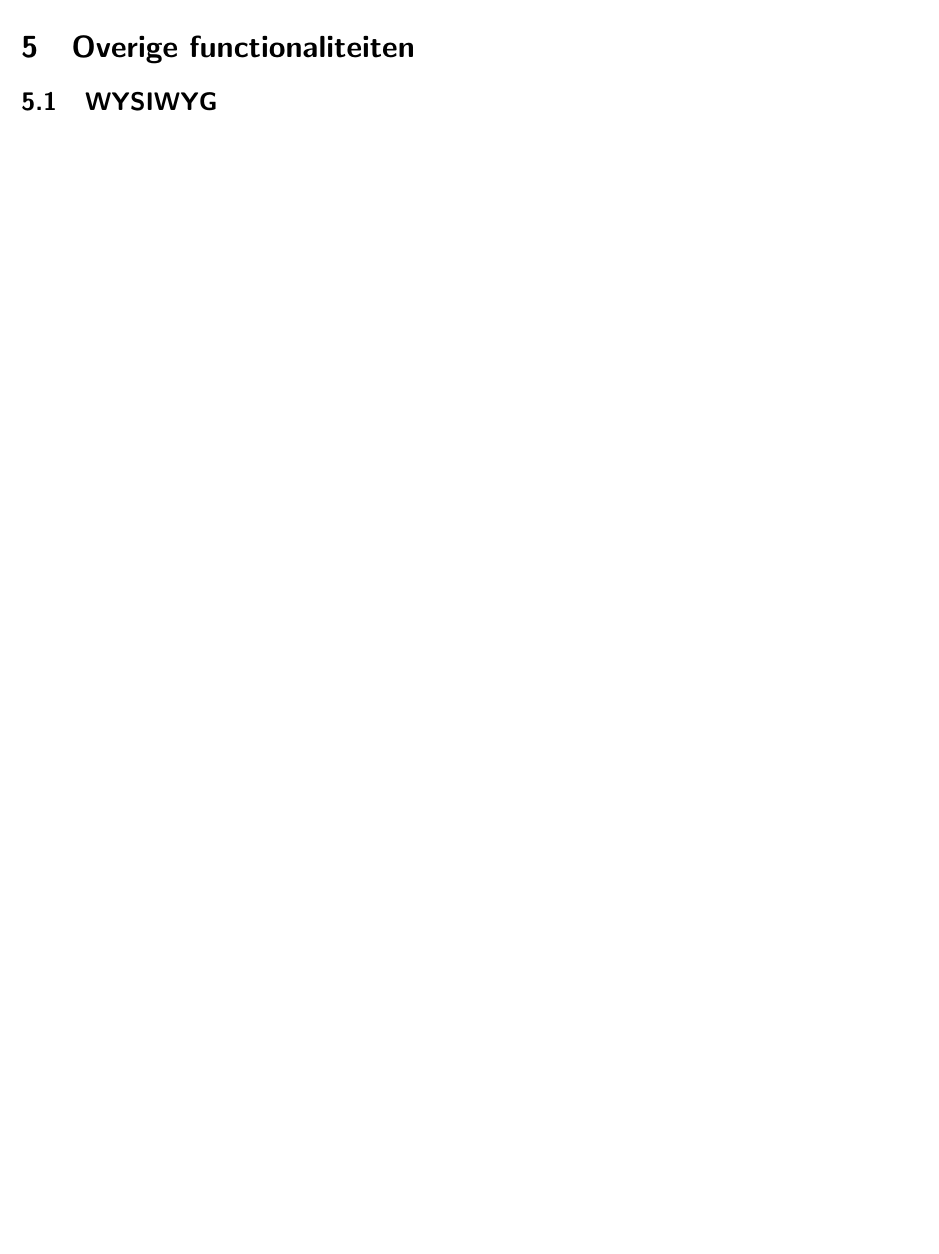
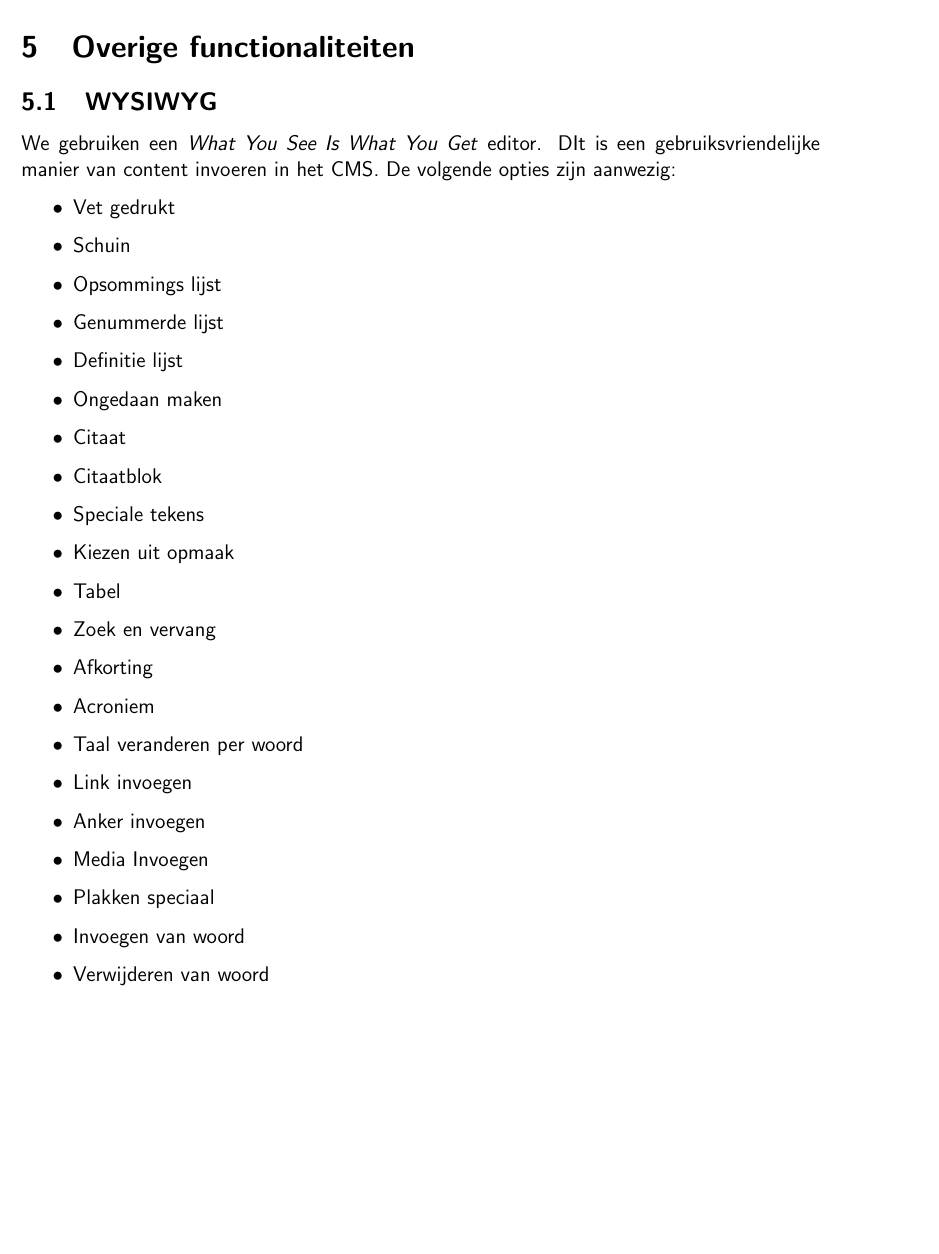
Before and after one commit to dimpact-github/wim, a LaTeX document (fo/fo_dimpact.tex, which reads fo/parts/overigefunctionaliteiten.tex): part of page 19 of 19 before the commit and part of page 19 of 20 after it, cut so that both start at the same text, the shorter picture padded with empty space. Compiled offline with pdfLaTeX; a LaTeX package or settings file that is missing is left out.

Commit message:
FO: WYSIWYG

```diff
--- a/fo/parts/overigefunctionaliteiten.tex
+++ b/fo/parts/overigefunctionaliteiten.tex
@@ -3,6 +3,31 @@
 \label{sec:overigefunctionaliteiten}
 
 \subsection{WYSIWYG}
+We gebruiken een \emph{What You See Is What You Get} editor. DIt is een gebruiksvriendelijke manier van content invoeren in het CMS. De volgende opties zijn aanwezig:
+
+\begin{itemize}
+  \item Vet gedrukt
+  \item Schuin
+  \item Opsommings lijst
+  \item Genummerde lijst
+  \item Definitie lijst
+  \item Ongedaan maken
+  \item Citaat
+  \item Citaatblok
+  \item Speciale tekens
+  \item Kiezen uit opmaak
+  \item Tabel
+  \item Zoek en vervang
+  \item Afkorting
+  \item Acroniem
+  \item Taal veranderen per woord
+  \item Link invoegen
+  \item Anker invoegen
+  \item Media Invoegen
+  \item Plakken speciaal
+  \item Invoegen van woord
+  \item Verwijderen van woord
+\end{itemize}
 
 \subsection{AddThis}
 
```
